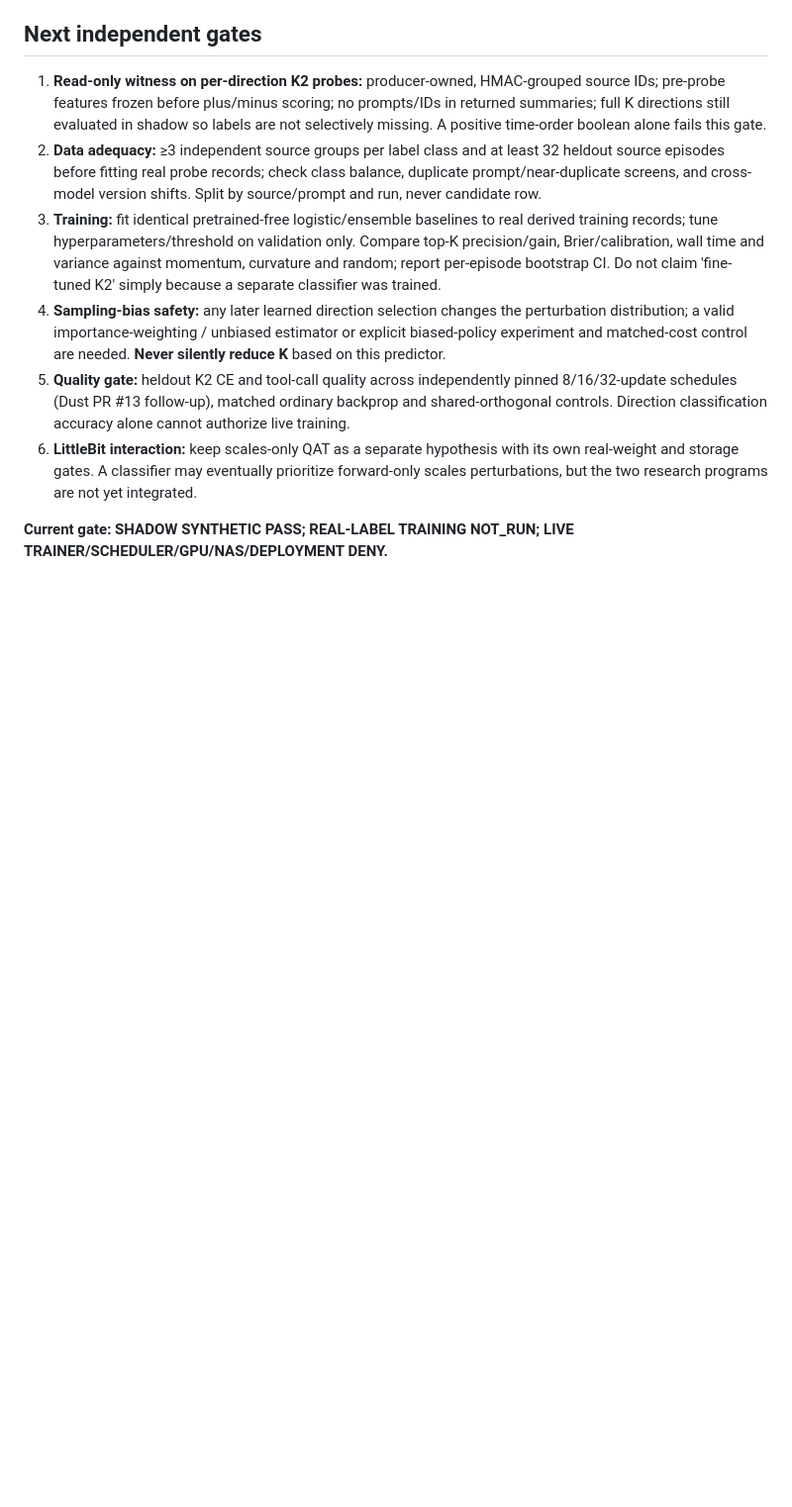
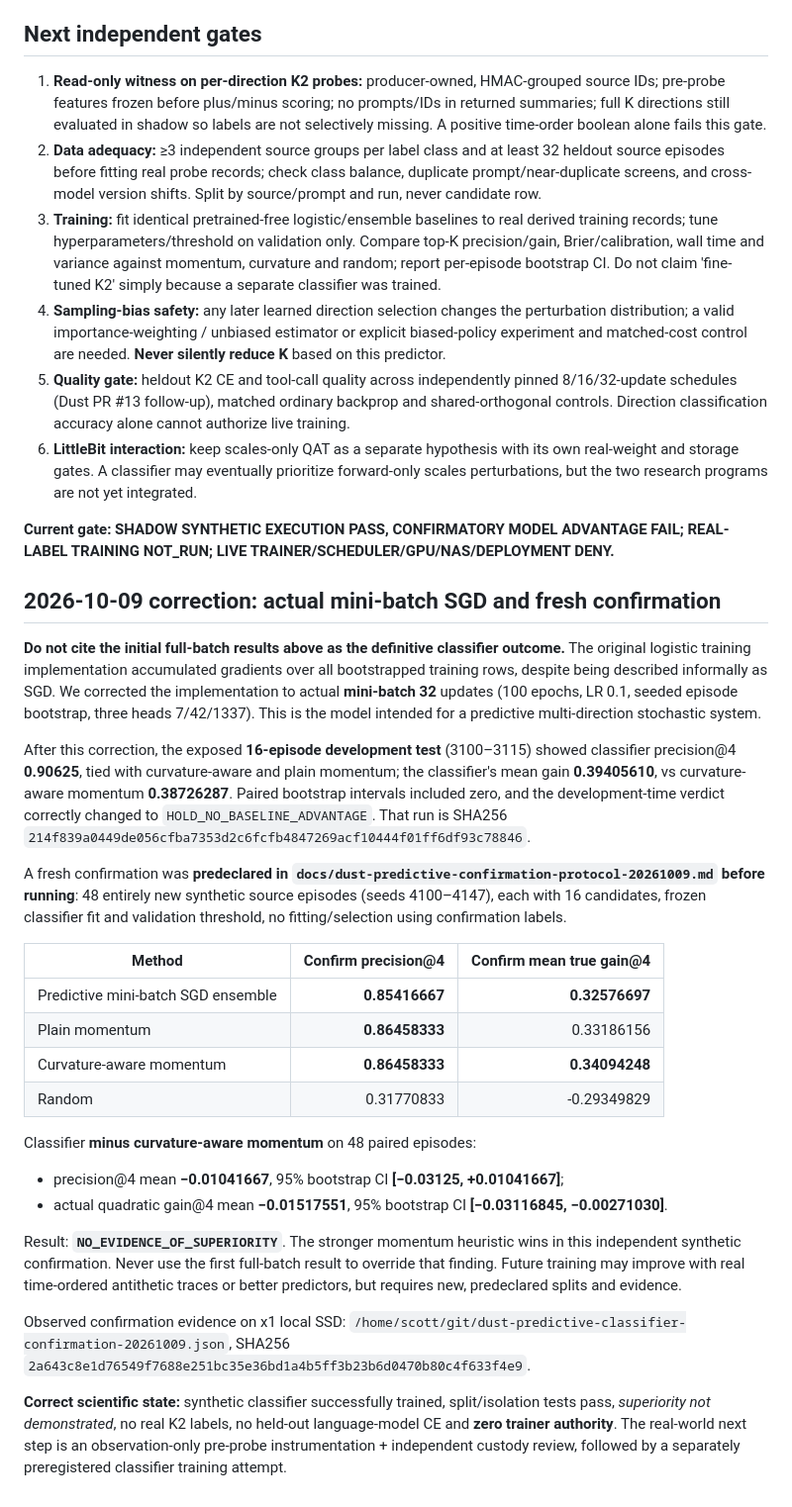
Before and after one commit to scottjoyner/auto-finetune, a Markdown page: docs/dust-predictive-direction-classifier-20261009.md, the part around one of its changes. Shown at 99% size. Rendered like a GitHub page; blank space fills up the shorter version.

Commit message:
docs(dust): preserve negative frozen mini-batch confirmation and supersede optimistic pilot

```diff
--- a/docs/dust-predictive-direction-classifier-20261009.md
+++ b/docs/dust-predictive-direction-classifier-20261009.md
@@ -63,4 +63,29 @@ No real-data training CLI is provided; `--synthetic-only` is mandatory and outpu
 5. **Quality gate:** heldout K2 CE and tool-call quality across independently pinned 8/16/32-update schedules (Dust PR #13 follow-up), matched ordinary backprop and shared-orthogonal controls. Direction classification accuracy alone cannot authorize live training.
 6. **LittleBit interaction:** keep scales-only QAT as a separate hypothesis with its own real-weight and storage gates. A classifier may eventually prioritize forward-only scales perturbations, but the two research programs are not yet integrated.
 
-**Current gate: SHADOW SYNTHETIC PASS; REAL-LABEL TRAINING NOT_RUN; LIVE TRAINER/SCHEDULER/GPU/NAS/DEPLOYMENT DENY.**
+**Current gate: SHADOW SYNTHETIC EXECUTION PASS, CONFIRMATORY MODEL ADVANTAGE FAIL; REAL-LABEL TRAINING NOT_RUN; LIVE TRAINER/SCHEDULER/GPU/NAS/DEPLOYMENT DENY.**
+
+## 2026-10-09 correction: actual mini-batch SGD and fresh confirmation
+
+**Do not cite the initial full-batch results above as the definitive classifier outcome.** The original logistic training implementation accumulated gradients over all bootstrapped training rows, despite being described informally as SGD. We corrected the implementation to actual **mini-batch 32** updates (100 epochs, LR 0.1, seeded episode bootstrap, three heads 7/42/1337). This is the model intended for a predictive multi-direction stochastic system.
+
+After this correction, the exposed **16-episode development test** (3100–3115) showed classifier precision@4 **0.90625**, tied with curvature-aware and plain momentum; the classifier's mean gain **0.39405610**, vs curvature-aware momentum **0.38726287**. Paired bootstrap intervals included zero, and the development-time verdict correctly changed to `HOLD_NO_BASELINE_ADVANTAGE`. That run is SHA256 `214f839a0449de056cfba7353d2c6fcfb4847269acf10444f01ff6df93c78846`.
+
+A fresh confirmation was **predeclared in `docs/dust-predictive-confirmation-protocol-20261009.md` before running**: 48 entirely new synthetic source episodes (seeds 4100–4147), each with 16 candidates, frozen classifier fit and validation threshold, no fitting/selection using confirmation labels.
+
+| Method | Confirm precision@4 | Confirm mean true gain@4 |
+| --- | ---: | ---: |
+| Predictive mini-batch SGD ensemble | **0.85416667** | **0.32576697** |
+| Plain momentum | **0.86458333** | 0.33186156 |
+| Curvature-aware momentum | **0.86458333** | **0.34094248** |
+| Random | 0.31770833 | -0.29349829 |
+
+Classifier **minus curvature-aware momentum** on 48 paired episodes:
+- precision@4 mean **−0.01041667**, 95% bootstrap CI **[−0.03125, +0.01041667]**;
+- actual quadratic gain@4 mean **−0.01517551**, 95% bootstrap CI **[−0.03116845, −0.00271030]**.
+
+Result: **`NO_EVIDENCE_OF_SUPERIORITY`**. The stronger momentum heuristic wins in this independent synthetic confirmation. Never use the first full-batch result to override that finding. Future training may improve with real time-ordered antithetic traces or better predictors, but requires new, predeclared splits and evidence.
+
+Observed confirmation evidence on x1 local SSD: `/home/scott/git/dust-predictive-classifier-confirmation-20261009.json`, SHA256 `2a643c8e1d76549f7688e251bc35e36bd1a4b5ff3b23b6d0470b80c4f633f4e9`.
+
+**Correct scientific state:** synthetic classifier successfully trained, split/isolation tests pass, *superiority not demonstrated*, no real K2 labels, no held-out language-model CE and **zero trainer authority**. The real-world next step is an observation-only pre-probe instrumentation + independent custody review, followed by a separately preregistered classifier training attempt.
```
Also changed, not shown: other parts of docs/dust-predictive-direction-classifier-20261009.md (+2 -2 lines).
